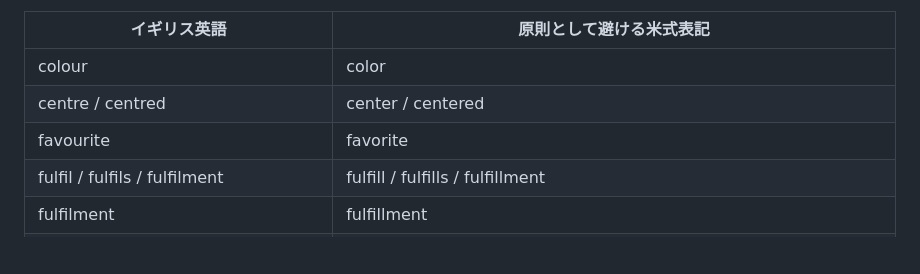
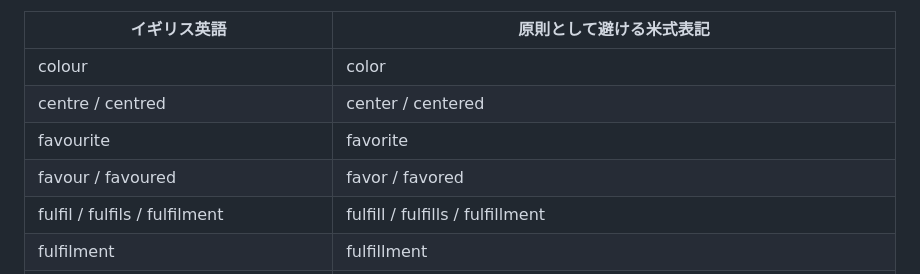
Before and after one commit to Kagami-to/Kagami-to.github.io, a Markdown page: docs/translation-reference.md, the part around the change. Rendered like a GitHub page; blank space fills up the shorter version.

Commit message:
Add favour spelling to British English guide

```diff
--- a/docs/translation-reference.md
+++ b/docs/translation-reference.md
@@ -361,6 +361,7 @@ Characters / Works / Songs の名前そのものは、それぞれのCSVを一
 | colour | color |
 | centre / centred | center / centered |
 | favourite | favorite |
+| favour / favoured | favor / favored |
 | fulfil / fulfils / fulfilment | fulfill / fulfills / fulfillment |
 | fulfilment | fulfillment |
 | travelling / travelled | traveling / traveled |
```
